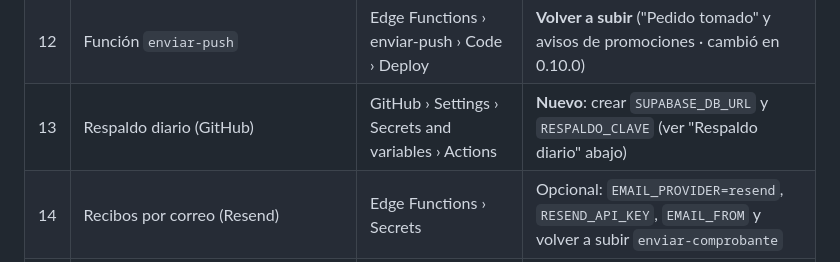
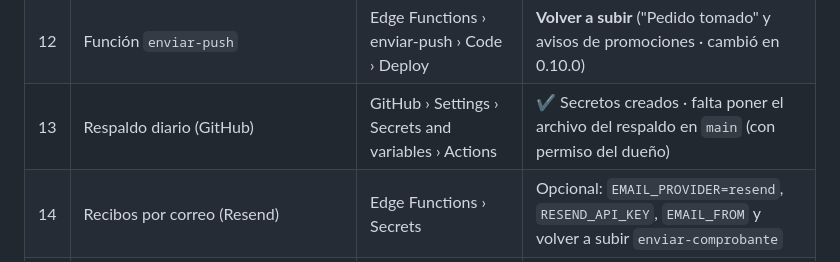
Before and after one commit to DicynMarketing/porke-no, a Markdown page: supabase/README.md, the part around the change. Rendered like a GitHub page.

Commit message:
README: secretos del respaldo creados
Co-Authored-By: Claude Opus 5.5 <noreply@anthropic.com>
Claude-Session: https://claude.ai/code/session_01DRVdjCY1M9awM6LerUikzg

```diff
--- a/supabase/README.md
+++ b/supabase/README.md
@@ -19,7 +19,7 @@
 | 10 | SQL `09-plan-1-al-11.sql` | SQL Editor › Run | **Nuevo** (eliminar cuenta, espera, programados, repartidor en el mapa, avisos de promociones) |
 | 11 | Función `crear-pedido` | Edge Functions › crear-pedido › Code › Deploy | **Volver a subir** (pedidos programados · cambió en 0.10.0) — después del paso 10 |
 | 12 | Función `enviar-push` | Edge Functions › enviar-push › Code › Deploy | **Volver a subir** ("Pedido tomado" y avisos de promociones · cambió en 0.10.0) |
-| 13 | Respaldo diario (GitHub) | GitHub › Settings › Secrets and variables › Actions | **Nuevo**: crear `SUPABASE_DB_URL` y `RESPALDO_CLAVE` (ver "Respaldo diario" abajo) |
+| 13 | Respaldo diario (GitHub) | GitHub › Settings › Secrets and variables › Actions | ✔ Secretos creados · falta poner el archivo del respaldo en `main` (con permiso del dueño) |
 | 14 | Recibos por correo (Resend) | Edge Functions › Secrets | Opcional: `EMAIL_PROVIDER=resend`, `RESEND_API_KEY`, `EMAIL_FROM` y volver a subir `enviar-comprobante` |
 | 15 | Aviso de errores (Sentry) | — | Opcional: crear el proyecto en sentry.io y pasarme la DSN (es pública) |
 
```
